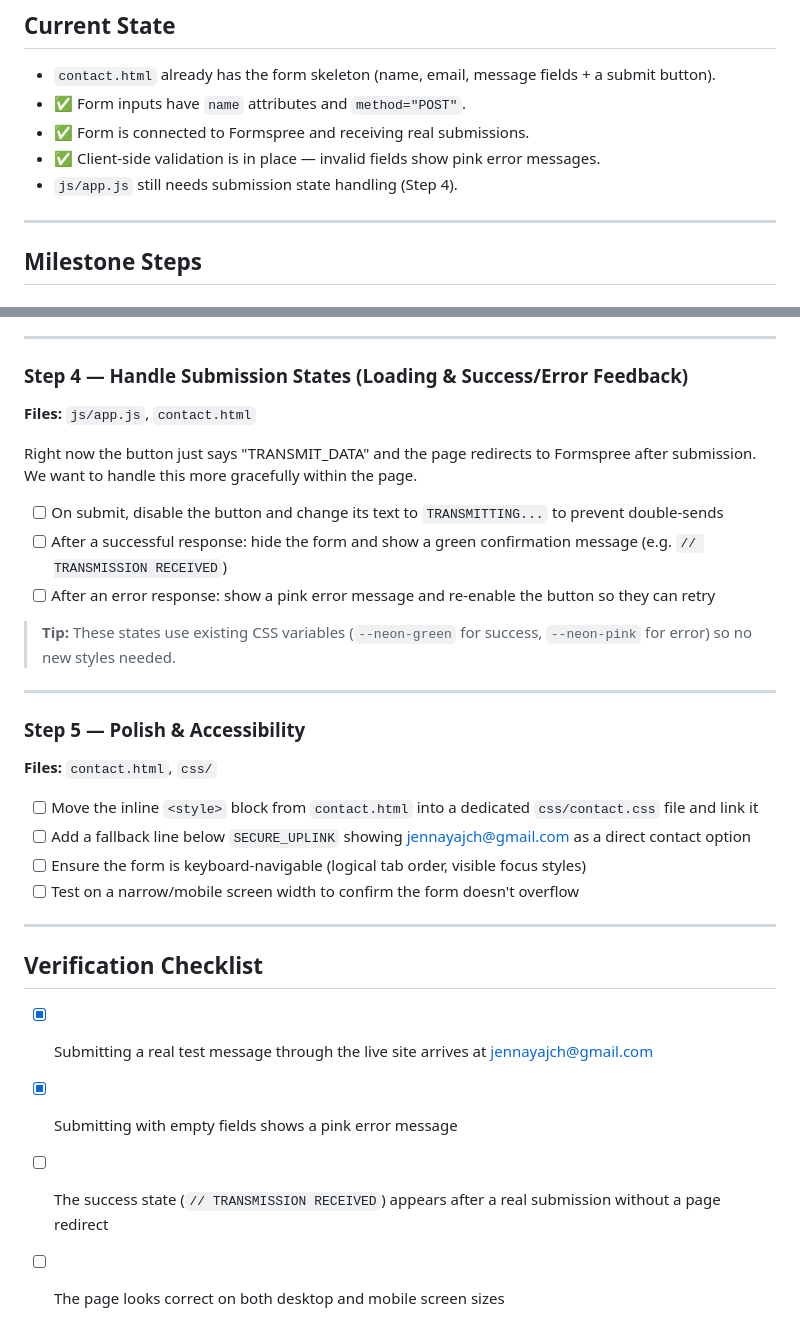
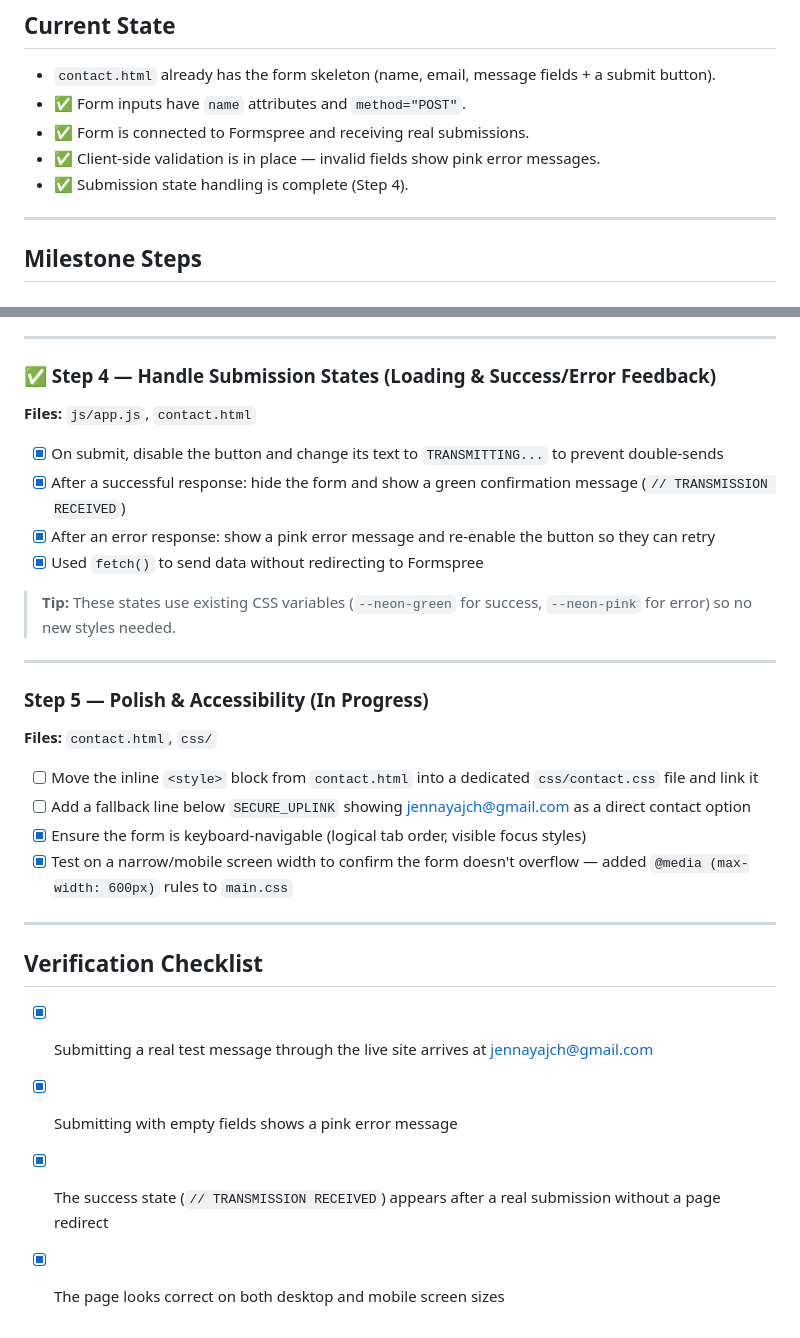
Before and after one commit to JennayaC/webpage, a Markdown page: contact_milestone.md, 2 parts joined by grey strips. GitHub-like rendering.

Commit message:
Updated Contact Milestone doc. All miltestone tasks are now completed :)

```diff
--- a/contact_milestone.md
+++ b/contact_milestone.md
@@ -10,7 +10,7 @@ Build a fully functional contact page where visitors can submit their name, emai
 - ✅ Form inputs have `name` attributes and `method="POST"`.
 - ✅ Form is connected to Formspree and receiving real submissions.
 - ✅ Client-side validation is in place — invalid fields show pink error messages.
-- `js/app.js` still needs submission state handling (Step 4).
+- ✅ Submission state handling is complete (Step 4).
 
 ---
 
@@ -48,26 +48,25 @@ Build a fully functional contact page where visitors can submit their name, emai
 
 ---
 
-### Step 4 — Handle Submission States (Loading & Success/Error Feedback)
+### ✅ Step 4 — Handle Submission States (Loading & Success/Error Feedback)
 **Files:** `js/app.js`, `contact.html`
 
-Right now the button just says "TRANSMIT_DATA" and the page redirects to Formspree after submission. We want to handle this more gracefully within the page.
-
-- [ ] On submit, disable the button and change its text to `TRANSMITTING...` to prevent double-sends
-- [ ] After a successful response: hide the form and show a green confirmation message (e.g. `// TRANSMISSION RECEIVED`)
-- [ ] After an error response: show a pink error message and re-enable the button so they can retry
+- [x] On submit, disable the button and change its text to `TRANSMITTING...` to prevent double-sends
+- [x] After a successful response: hide the form and show a green confirmation message (`// TRANSMISSION RECEIVED`)
+- [x] After an error response: show a pink error message and re-enable the button so they can retry
+- [x] Used `fetch()` to send data without redirecting to Formspree
 
 > **Tip:** These states use existing CSS variables (`--neon-green` for success, `--neon-pink` for error) so no new styles needed.
 
 ---
 
-### Step 5 — Polish & Accessibility
+### Step 5 — Polish & Accessibility (In Progress)
 **Files:** `contact.html`, `css/`
 
 - [ ] Move the inline `<style>` block from `contact.html` into a dedicated `css/contact.css` file and link it
 - [ ] Add a fallback line below `SECURE_UPLINK` showing jennayajch@gmail.com as a direct contact option
-- [ ] Ensure the form is keyboard-navigable (logical tab order, visible focus styles)
-- [ ] Test on a narrow/mobile screen width to confirm the form doesn't overflow
+- [x] Ensure the form is keyboard-navigable (logical tab order, visible focus styles)
+- [x] Test on a narrow/mobile screen width to confirm the form doesn't overflow — added `@media (max-width: 600px)` rules to `main.css`
 
 ---
 
@@ -75,5 +74,5 @@ Right now the button just says "TRANSMIT_DATA" and the page redirects to Formspr
 
 - [x] Submitting a real test message through the live site arrives at jennayajch@gmail.com
 - [x] Submitting with empty fields shows a pink error message
-- [ ] The success state (`// TRANSMISSION RECEIVED`) appears after a real submission without a page redirect
-- [ ] The page looks correct on both desktop and mobile screen sizes
+- [x] The success state (`// TRANSMISSION RECEIVED`) appears after a real submission without a page redirect
+- [x] The page looks correct on both desktop and mobile screen sizes
```
